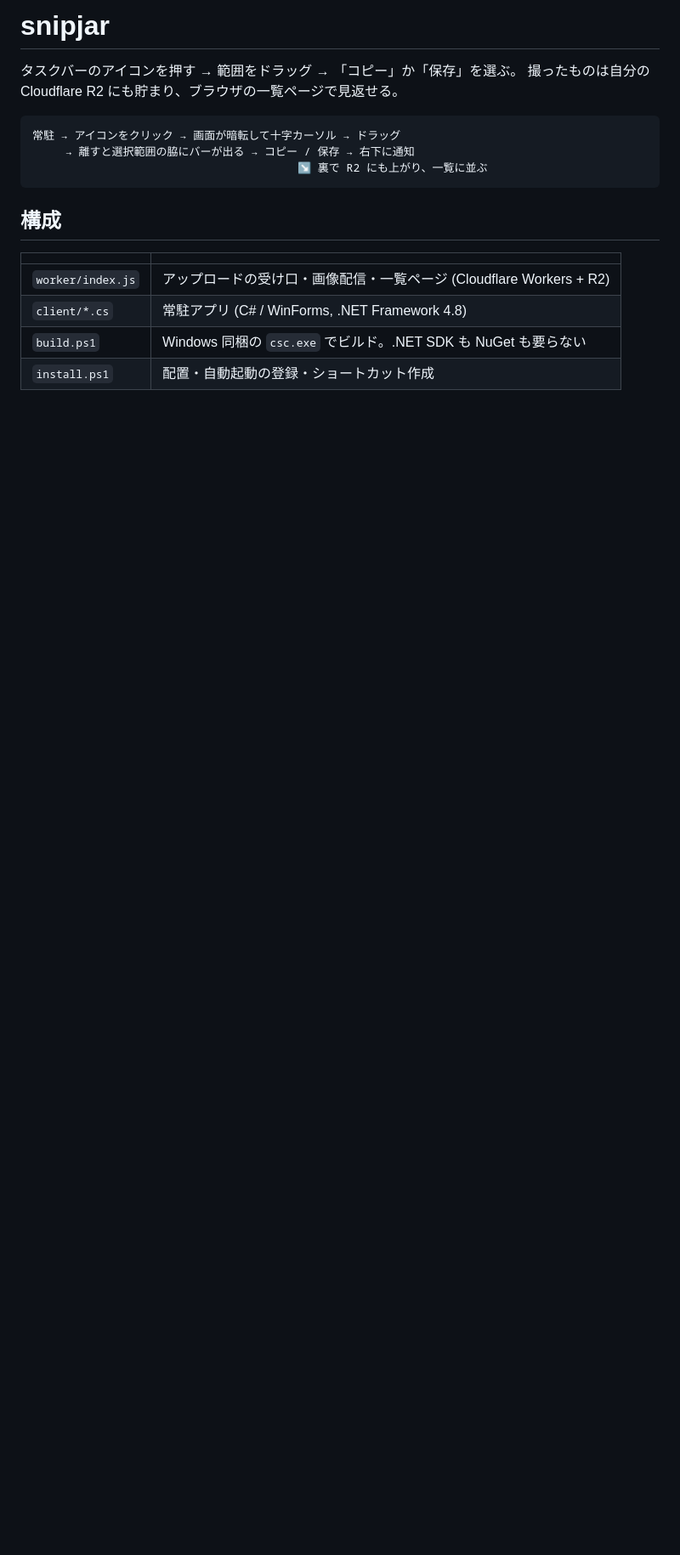
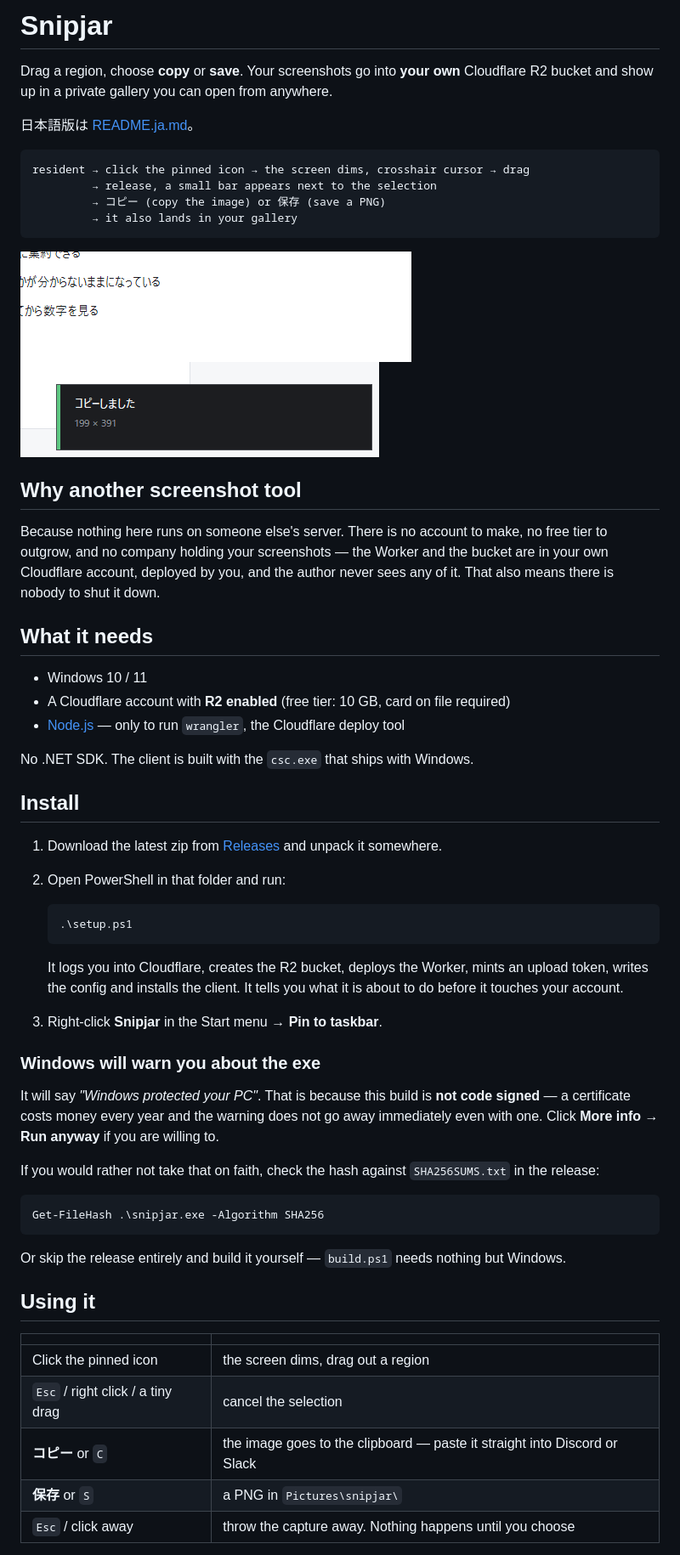
Before and after one commit to ninose-uniz/snipjar, a Markdown page: README.md, the part around one of its changes. Shown at 85% size. Rendered like a GitHub page; pictures changed too: docs/actionbar.png (added), docs/toast.png (added); blank space fills up the shorter version.

````diff
--- a/README.md
+++ b/README.md
@@ -1,20 +1,73 @@
-# snipjar
+# Snipjar
 
-タスクバーのアイコンを押す → 範囲をドラッグ → 「コピー」か「保存」を選ぶ。
-撮ったものは自分の Cloudflare R2 にも貯まり、ブラウザの一覧ページで見返せる。
+Drag a region, choose **copy** or **save**. Your screenshots go into **your own**
+Cloudflare R2 bucket and show up in a private gallery you can open from anywhere.
+
+日本語版は [README.ja.md](README.ja.md)。
 
 ```
-常駐 → アイコンをクリック → 画面が暗転して十字カーソル → ドラッグ
-     → 離すと選択範囲の脇にバーが出る → コピー / 保存 → 右下に通知
-                                        ↘ 裏で R2 にも上がり、一覧に並ぶ
+resident → click the pinned icon → the screen dims, crosshair cursor → drag
+         → release, a small bar appears next to the selection
+         → コピー (copy the image) or 保存 (save a PNG)
+         → it also lands in your gallery
 ```
 
-## 構成
+![The bar that appears when you release the drag](docs/actionbar.png)
+![The notification in the bottom-right corner](docs/toast.png)
+
+## Why another screenshot tool
+
+Because nothing here runs on someone else's server. There is no account to make,
+no free tier to outgrow, and no company holding your screenshots — the Worker and
+the bucket are in your own Cloudflare account, deployed by you, and the author
+never sees any of it. That also means there is nobody to shut it down.
+
+## What it needs
+
+- Windows 10 / 11
+- A Cloudflare account with **R2 enabled** (free tier: 10 GB, card on file required)
+- [Node.js](https://nodejs.org/) — only to run `wrangler`, the Cloudflare deploy tool
+
+No .NET SDK. The client is built with the `csc.exe` that ships with Windows.
+
+## Install
+
+1. Download the latest zip from [Releases](https://github.com/ninose-uniz/snipjar/releases/latest)
+   and unpack it somewhere.
+2. Open PowerShell in that folder and run:
+
+   ```powershell
+   .\setup.ps1
+   ```
+
+   It logs you into Cloudflare, creates the R2 bucket, deploys the Worker, mints an
+   upload token, writes the config and installs the client. It tells you what it is
+   about to do before it touches your account.
+3. Right-click **Snipjar** in the Start menu → **Pin to taskbar**.
+
+### Windows will warn you about the exe
+
+It will say *"Windows protected your PC"*. That is because this build is **not code
+signed** — a certificate costs money every year and the warning does not go away
+immediately even with one. Click **More info → Run anyway** if you are willing to.
+
+If you would rather not take that on faith, check the hash against `SHA256SUMS.txt`
+in the release:
+
+```powershell
+Get-FileHash .\snipjar.exe -Algorithm SHA256
+```
+
+Or skip the release entirely and build it yourself — `build.ps1` needs nothing but
+Windows.
+
+## Using it
 
 | | |
 |---|---|
-| `worker/index.js` | アップロードの受け口・画像配信・一覧ページ (Cloudflare Workers + R2) |
-| `client/*.cs` | 常駐アプリ (C# / WinForms, .NET Framework 4.8) |
-| `build.ps1` | Windows 同梱の `csc.exe` でビルド。.NET SDK も NuGet も要らない |
-| `install.ps1` | 配置・自動起動の登録・ショートカット作成 |
+| Click the pinned icon | the screen dims, drag out a region |
+| `Esc` / right click / a tiny drag | cancel the selection |
+| **コピー** or `C` | the image goes to the clipboard — paste it straight into Discord or Slack |
+| **保存** or `S` | a PNG in `Pictures\snipjar\` |
+| `Esc` / click away | throw the capture away. Nothing happens until you choose |
 
````
Also changed, not shown: other parts of README.md (+49 -66 lines), README.ja.md (added, +161 -0 lines), 3 other files.
